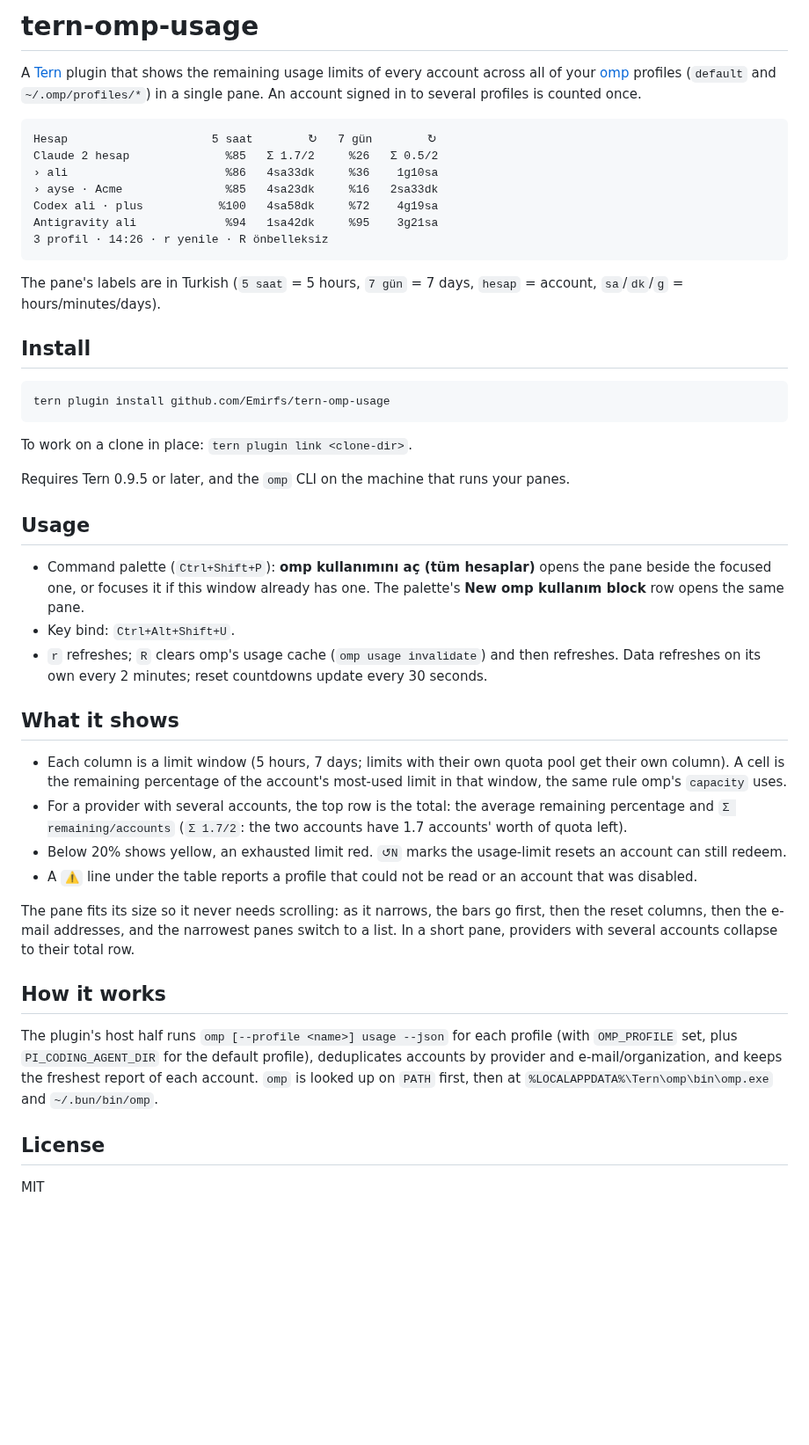
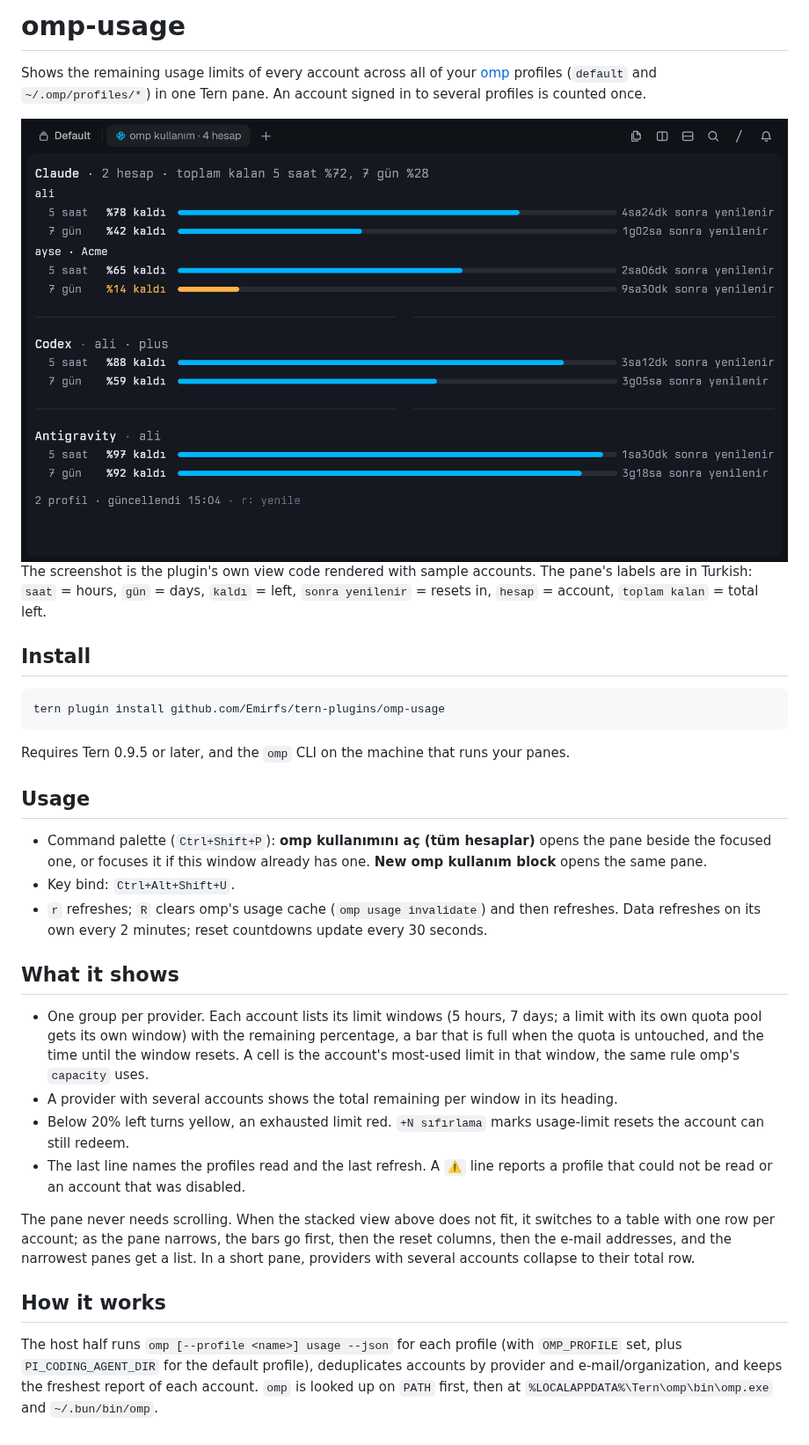
Before and after one commit to Emirfs/tern-plugins, a Markdown page: omp-usage/README.md, the part around the change. Shown at 88% size. Rendered like a GitHub page; pictures changed too: omp-usage/docs/screenshot-dark.png (added); blank space fills up the shorter version.

Commit message:
feat(omp-usage): yığılı görünüm, kalan kotayı gösteren çubuklar ve örnek ekran görüntüsü
Yer varsa her hesabın her penceresi kendi çubuğuyla bir satırda gösterilir; sığmazsa tablo, en darda liste. Çubuklar kalan kotayı gösterir. README İngilizce, örnek verili ekran görüntüleri eklendi.

````diff
--- a/omp-usage/README.md
+++ b/omp-usage/README.md
@@ -1,63 +1,54 @@
-# tern-omp-usage
+# omp-usage
 
-A [Tern](https://docs.stencil.so/tern/) plugin that shows the remaining usage limits of every account
-across all of your [omp](https://github.com/can1357/oh-my-pi) profiles (`default` and
-`~/.omp/profiles/*`) in a single pane. An account signed in to several profiles is counted once.
+Shows the remaining usage limits of every account across all of your
+[omp](https://github.com/can1357/oh-my-pi) profiles (`default` and `~/.omp/profiles/*`) in one Tern
+pane. An account signed in to several profiles is counted once.
 
-```
-Hesap                     5 saat        ↻   7 gün        ↻
-Claude 2 hesap              %85   Σ 1.7/2     %26   Σ 0.5/2
-› ali                       %86   4sa33dk     %36    1g10sa
-› ayse · Acme               %85   4sa23dk     %16   2sa33dk
-Codex ali · plus           %100   4sa58dk     %72    4g19sa
-Antigravity ali             %94   1sa42dk     %95    3g21sa
-3 profil · 14:26 · r yenile · R önbelleksiz
-```
+<picture>
+  <source media="(prefers-color-scheme: light)" srcset="docs/screenshot-light.png">
+  <img alt="omp-usage pane with sample data: Claude with two accounts, Codex and Antigravity, each window with its remaining percentage, a bar and the time until it resets" src="docs/screenshot-dark.png">
+</picture>
 
-The pane's labels are in Turkish (`5 saat` = 5 hours, `7 gün` = 7 days, `hesap` = account,
-`sa`/`dk`/`g` = hours/minutes/days).
+The screenshot is the plugin's own view code rendered with sample accounts. The pane's labels are in
+Turkish: `saat` = hours, `gün` = days, `kaldı` = left, `sonra yenilenir` = resets in, `hesap` = account,
+`toplam kalan` = total left.
 
 ## Install
 
 ```sh
-tern plugin install github.com/Emirfs/tern-omp-usage
+tern plugin install github.com/Emirfs/tern-plugins/omp-usage
 ```
-
-To work on a clone in place: `tern plugin link <clone-dir>`.
 
 Requires Tern 0.9.5 or later, and the `omp` CLI on the machine that runs your panes.
 
 ## Usage
 
 - Command palette (`Ctrl+Shift+P`): **omp kullanımını aç (tüm hesaplar)** opens the pane beside the
-  focused one, or focuses it if this window already has one. The palette's **New omp kullanım block**
-  row opens the same pane.
+  focused one, or focuses it if this window already has one. **New omp kullanım block** opens the same pane.
 - Key bind: `Ctrl+Alt+Shift+U`.
-- `r` refreshes; `R` clears omp's usage cache (`omp usage invalidate`) and then refreshes. Data refreshes
-  on its own every 2 minutes; reset countdowns update every 30 seconds.
+- `r` refreshes; `R` clears omp's usage cache (`omp usage invalidate`) and then refreshes. Data refreshes on
+  its own every 2 minutes; reset countdowns update every 30 seconds.
 
 ## What it shows
 
-- Each column is a limit window (5 hours, 7 days; limits with their own quota pool get their own
-  column). A cell is the remaining percentage of the account's most-used limit in that window, the same
+- One group per provider. Each account lists its limit windows (5 hours, 7 days; a limit with its own quota
+  pool gets its own window) with the remaining percentage, a bar that is full when the quota is untouched,
+  and the time until the window resets. A cell is the account's most-used limit in that window, the same
   rule omp's `capacity` uses.
-- For a provider with several accounts, the top row is the total: the average remaining percentage and
-  `Σ remaining/accounts` (`Σ 1.7/2`: the two accounts have 1.7 accounts' worth of quota left).
-- Below 20% shows yellow, an exhausted limit red. `↺N` marks the usage-limit resets an account can still
-  redeem.
-- A `⚠` line under the table reports a profile that could not be read or an account that was disabled.
+- A provider with several accounts shows the total remaining per window in its heading.
+- Below 20% left turns yellow, an exhausted limit red. `+N sıfırlama` marks usage-limit resets the account
+  can still redeem.
+- The last line names the profiles read and the last refresh. A `⚠` line reports a profile that could not
+  be read or an account that was disabled.
 
-The pane fits its size so it never needs scrolling: as it narrows, the bars go first, then the reset
-columns, then the e-mail addresses, and the narrowest panes switch to a list. In a short pane, providers
-with several accounts collapse to their total row.
+The pane never needs scrolling. When the stacked view above does not fit, it switches to a table with one
+row per account; as the pane narrows, the bars go first, then the reset columns, then the e-mail
+addresses, and the narrowest panes get a list. In a short pane, providers with several accounts collapse to
+their total row.
 
 ## How it works
 
-The plugin's host half runs `omp [--profile <name>] usage --json` for each profile (with `OMP_PROFILE`
-set, plus `PI_CODING_AGENT_DIR` for the default profile), deduplicates accounts by provider and
-e-mail/organization, and keeps the freshest report of each account. `omp` is looked up on `PATH` first,
-then at `%LOCALAPPDATA%\Tern\omp\bin\omp.exe` and `~/.bun/bin/omp`.
-
-## License
-
-MIT
+The host half runs `omp [--profile <name>] usage --json` for each profile (with `OMP_PROFILE` set, plus
+`PI_CODING_AGENT_DIR` for the default profile), deduplicates accounts by provider and e-mail/organization,
+and keeps the freshest report of each account. `omp` is looked up on `PATH` first, then at
+`%LOCALAPPDATA%\Tern\omp\bin\omp.exe` and `~/.bun/bin/omp`.
````
Also changed, not shown: omp-usage/docs/screenshot-light.png (added), 3 other files.
